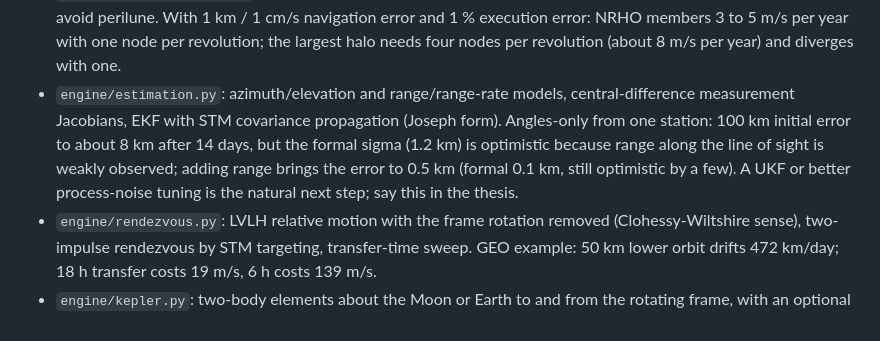
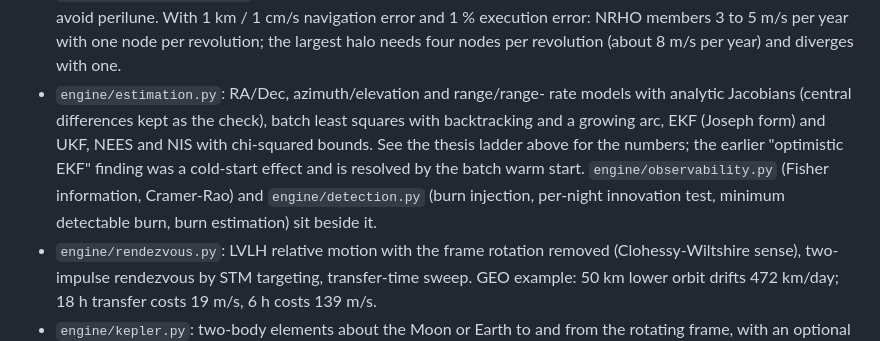
Before and after one commit to 101elementry/Cislunar, a Markdown page: HANDOFF.md, the part around the change. GitHub-like rendering.

Commit message:
HANDOFF: refresh the estimation summary
Co-Authored-By: Claude Fable 5.1 <noreply@anthropic.com>

```diff
--- a/HANDOFF.md
+++ b/HANDOFF.md
@@ -114,14 +114,15 @@ up the initialisation finding of rung 2 as its own section.
   5 m/s per year with one node per revolution; the largest halo needs
   four nodes per revolution (about 8 m/s per year) and diverges with
   one.
-- `engine/estimation.py`: azimuth/elevation and range/range-rate
-  models, central-difference measurement Jacobians, EKF with STM
-  covariance propagation (Joseph form).  Angles-only from one station:
-  100 km initial error to about 8 km after 14 days, but the formal
-  sigma (1.2 km) is optimistic because range along the line of sight is
-  weakly observed; adding range brings the error to 0.5 km (formal 0.1
-  km, still optimistic by a few).  A UKF or better process-noise tuning
-  is the natural next step; say this in the thesis.
+- `engine/estimation.py`: RA/Dec, azimuth/elevation and range/range-
+  rate models with analytic Jacobians (central differences kept as the
+  check), batch least squares with backtracking and a growing arc, EKF
+  (Joseph form) and UKF, NEES and NIS with chi-squared bounds.  See the
+  thesis ladder above for the numbers; the earlier "optimistic EKF"
+  finding was a cold-start effect and is resolved by the batch warm
+  start.  `engine/observability.py` (Fisher information, Cramer-Rao)
+  and `engine/detection.py` (burn injection, per-night innovation
+  test, minimum detectable burn, burn estimation) sit beside it.
 - `engine/rendezvous.py`: LVLH relative motion with the frame rotation
   removed (Clohessy-Wiltshire sense), two-impulse rendezvous by STM
   targeting, transfer-time sweep.  GEO example: 50 km lower orbit
```
